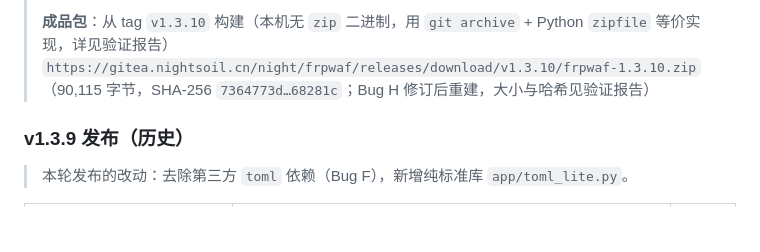
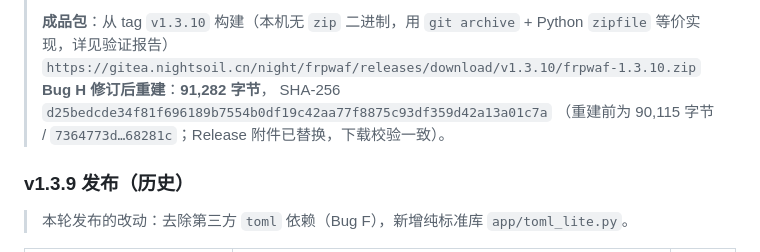
Before and after one commit to eternaling/frpwaf, a Markdown page: docs/13-变更历史与版本.md, the part around the change. Rendered like a GitHub page; blank space fills up the shorter version.

Commit message:
docs: 回填 Bug H 成品包信息与验证报告，归档任务卡（v1.3.10）
- 13: 记录 Bug H 修订后成品包（91,282 字节，SHA-256 d25bedcd…13a01c7a）
  与 tag 重指说明；验证报告回填最终产物信息
- tasks: 一键放行端口修复任务卡归档至 2026-09（状态已完成）

```diff
--- a/docs/13-变更历史与版本.md
+++ b/docs/13-变更历史与版本.md
@@ -97,7 +97,9 @@ fix(frp): 一键放行端口改直连 firewalld/ufw，修复「已放行端口
 > **成品包**：从 tag `v1.3.10` 构建（本机无 `zip` 二进制，用 `git archive` +
 > Python `zipfile` 等价实现，详见验证报告）
 > `https://gitea.nightsoil.cn/night/frpwaf/releases/download/v1.3.10/frpwaf-1.3.10.zip`
-> （90,115 字节，SHA-256 `7364773d…68281c`；Bug H 修订后重建，大小与哈希见验证报告）
+> **Bug H 修订后重建**：**91,282 字节**，
+> SHA-256 `d25bedcde34f81f696189b7554b0df19c42aa77f8875c93df359d42a13a01c7a`
+> （重建前为 90,115 字节 / `7364773d…68281c`；Release 附件已替换，下载校验一致）。
 
 ### v1.3.9 发布（历史）
 
```
Also changed, not shown: 1 other file.
